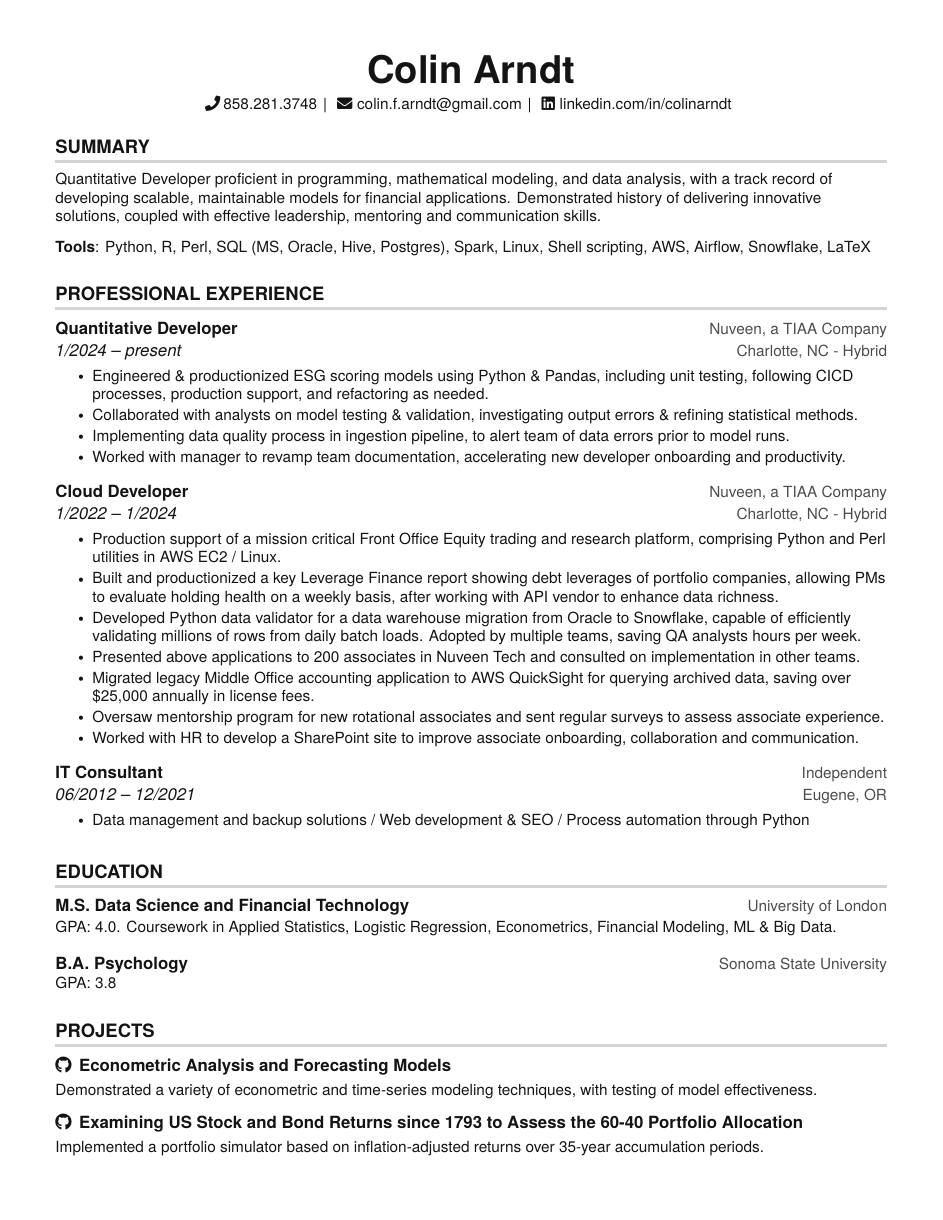
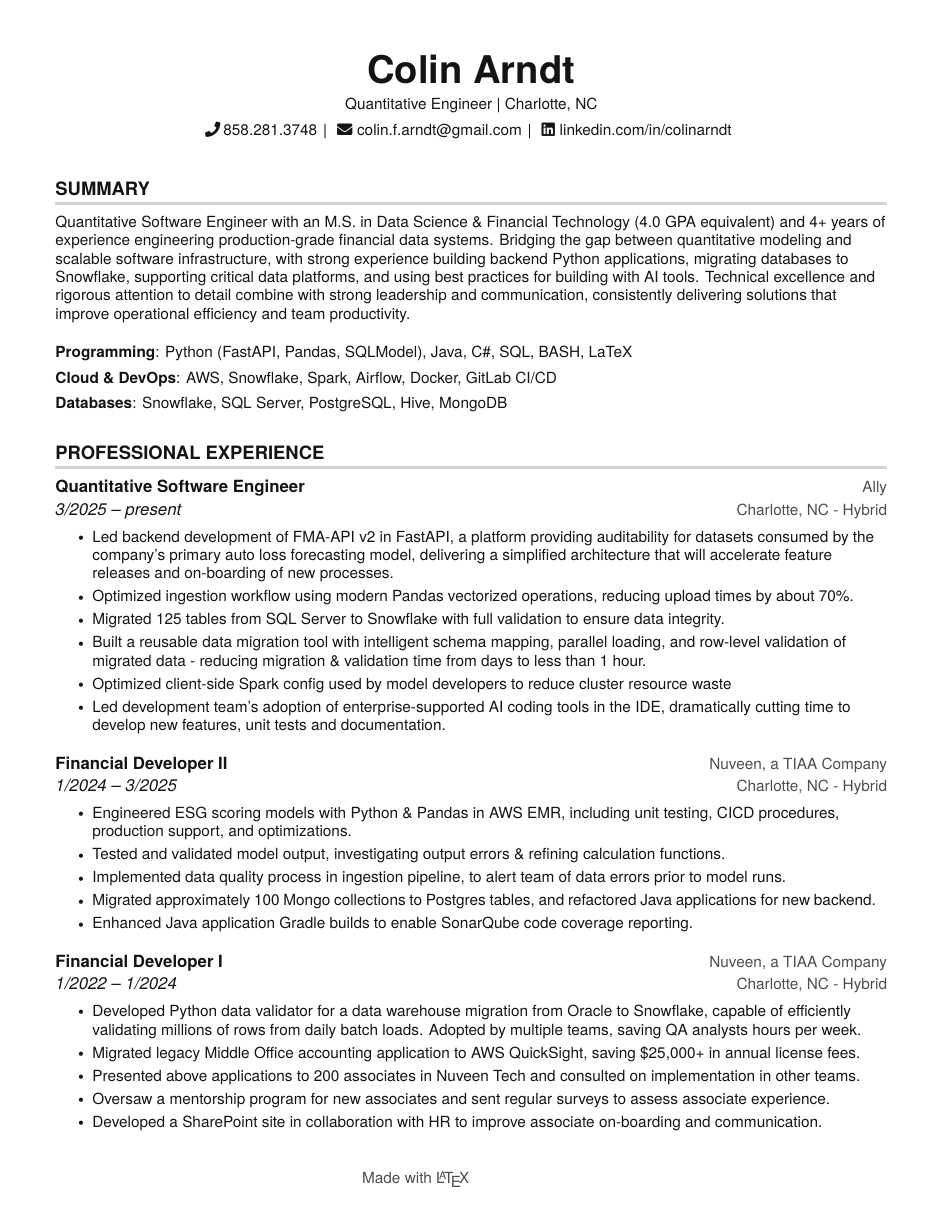
Before and after one commit to colinarndt/resume, a LaTeX CV (resume.tex): the whole page before the commit and page 1 of 2 after it. Compiled offline with pdfLaTeX.

Commit message:
Update resume.tex

```diff
--- a/resume.tex
+++ b/resume.tex
@@ -91,6 +91,10 @@
 % Ensure that generate pdf is machine readable/ATS parsable
 % \pdfgentounicode=1
 
+% --- ADDED FOOTER HERE ---
+\fancyfoot[C]{\small\color{dark-grey} Made with \LaTeX}
+% -------------------------
+
 %-------------------------
 % Custom commands
 \newcommand{\resumeItem}[1]{
@@ -141,8 +145,12 @@
 
 %----------HEADING----------
 \begin{center}
+    \vspace{7pt}
+
     \textbf{\Huge Colin Arndt} \\ \vspace{5pt}
     \small
+     Quantitative Engineer | Charlotte, NC  \\ \vspace{5pt}
+
     \faPhone \hspace{2pt}{858.281.3748} \hspace{1pt}|
     \hspace{1pt} \faEnvelope \hspace{3pt}{colin.f.arndt@gmail.com} \hspace{1pt}|
     %\hspace{1pt}{Charlotte, NC}
@@ -160,51 +168,76 @@
  \begin{itemize}[leftmargin=0in, label={}]
     \small{\item{
 
+       Quantitative Software Engineer with an M.S. in Data Science \& Financial Technology (4.0 GPA equivalent) and 4+ years of experience engineering production-grade financial data systems. Bridging the gap between quantitative modeling and scalable software infrastructure, with strong experience building backend Python applications, migrating databases to Snowflake, supporting critical data platforms, and using best practices for building with AI tools. Technical excellence and rigorous attention to detail combine with strong leadership and communication, consistently delivering solutions that improve operational efficiency and team productivity.
 
-       Quantitative Developer proficient in programming, mathematical modeling, and data analysis, with a track record of developing scalable, maintainable models for financial applications. Demonstrated history of delivering innovative solutions, coupled with effective leadership, mentoring and communication skills.
         }}
+
  \end{itemize}
 
 %-----------PROGRAMMING SKILLS-----------
+    \vspace{-11pt}
 
  \begin{itemize}[leftmargin=0in, label={}]
     \small{\item{
-     %\textbf{Skills}{: Financial data modelling, Cloud migrations, OOP, SDLC, Automation, AI \& Machine learning, Mentoring}\vspace{2pt} \\
-     \textbf{Tools}{: Python, R, Perl, SQL (MS, Oracle, Hive, Postgres), Spark, Linux, Shell scripting, AWS, Airflow, Snowflake, LaTeX}}}
-     %Docker, AWS, MATLAB
+
+\textbf{Programming}{: Python (FastAPI, Pandas, SQLModel), Java, C\#, SQL, BASH, LaTeX}
+
+\textbf{Cloud \& DevOps}{: AWS, Snowflake, Spark, Airflow, Docker, GitLab CI/CD}
+
+\textbf{Databases}{: Snowflake, SQL Server, PostgreSQL, Hive, MongoDB}}}
+
  \end{itemize}
+     \vspace{-11pt}
 
 %-----------EXPERIENCE-----------
 \section{PROFESSIONAL EXPERIENCE}
   \resumeSubHeadingListStart
 
       \resumeSubheading
-      {Quantitative Developer}{Nuveen, a TIAA Company}
-      {1/2024 -- present}{Charlotte, NC - Hybrid}
+      {Quantitative Software Engineer}{Ally}
+      {3/2025 -- present}{Charlotte, NC - Hybrid}
       \resumeItemListStart
-        \resumeItem{Engineered \& productionized ESG scoring models using Python \& Pandas, including unit testing, following CICD processes, production support, and refactoring as needed.}
-              \resumeItem{Collaborated with analysts on model testing \& validation, investigating output errors \& refining statistical methods.}
-               \resumeItem{Implementing data quality process in ingestion pipeline, to alert team of data errors prior to model runs.}               \resumeItem{Worked with manager to revamp team documentation, accelerating new developer onboarding and productivity.}
 
-        %\resumeItem{Collaborated with data science consultants to improve imputation, using KNN and CatBoost ML algorithms.}
-        %\resumeItem{Developing an NLP text extraction application to return related metrics for user-provided keywords from research documents.}
+        \resumeItem{Led backend development of FMA-API v2 in FastAPI, a platform providing auditability for datasets consumed by the company's primary auto loss forecasting model, delivering a simplified architecture that will accelerate feature releases and on-boarding of new processes.}
+
+\resumeItem{Optimized ingestion workflow using modern Pandas vectorized operations, reducing upload times by about 70\%.}
+
+\resumeItem{Migrated 125 tables from SQL Server to Snowflake with full validation to ensure data integrity.}
+
+\resumeItem{Built a reusable data migration tool with intelligent schema mapping, parallel loading, and row-level validation of migrated data - reducing migration \& validation time from days to less than 1 hour.}
+
+\resumeItem{Optimized client-side Spark config used by model developers to reduce cluster resource waste}
+
+\resumeItem{Led development team's adoption of enterprise-supported AI coding tools in the IDE, dramatically cutting time to develop new features, unit tests and documentation.}
+
+
+
+
+      \resumeItemListEnd
+       % \vspace{7pt}
+
+      \resumeSubheading
+      {Financial Developer II}{Nuveen, a TIAA Company}
+      {1/2024 -- 3/2025}{Charlotte, NC - Hybrid}
+      \resumeItemListStart
+        \resumeItem{Engineered ESG scoring models with Python \& Pandas in AWS EMR, including unit testing, CICD procedures, production support, and optimizations.}
+        \resumeItem{Tested and validated model output, investigating output errors \& refining calculation functions.}
+        \resumeItem{Implemented data quality process in ingestion pipeline, to alert team of data errors prior to model runs.}
+\resumeItem{Migrated approximately 100 Mongo collections to Postgres tables, and refactored Java applications for new backend.}
+\resumeItem{Enhanced Java application Gradle builds to enable SonarQube code coverage reporting.}
 
     \resumeItemListEnd
 
-    %\vspace{-20pt}
+    \resumeSubheading
+      {Financial Developer I}{Nuveen, a TIAA Company}
+      {1/2022 -- 1/2024}{Charlotte, NC - Hybrid}
+        \resumeItemListStart
 
-    \resumeSubheading
-      {Cloud Developer}{Nuveen, a TIAA Company}
-      {1/2022 -- 1/2024} {Charlotte, NC - Hybrid}
-      \resumeItemListStart
-        \resumeItem{Production support of a mission critical Front Office Equity trading and research platform, comprising Python and Perl utilities in AWS EC2 / Linux.}
-                 \resumeItem{Built and productionized a key Leverage Finance report showing debt leverages of portfolio companies, allowing PMs to evaluate holding health on a weekly basis, after working with API vendor to enhance data richness.}
         \resumeItem{Developed Python data validator for a data warehouse migration from Oracle to Snowflake, capable of efficiently validating millions of rows from daily batch loads. Adopted by multiple teams, saving QA analysts hours per week.}
+         \resumeItem{Migrated legacy Middle Office accounting application to AWS QuickSight, saving \$25,000+ in annual license fees.}
          \resumeItem{Presented above applications to 200 associates in Nuveen Tech and consulted on implementation in other teams.}
-         \resumeItem{Migrated legacy Middle Office accounting application to AWS QuickSight for querying archived data, saving over \$25,000 annually in license fees.}
-         \resumeItem{Oversaw mentorship program for new rotational associates and sent regular surveys to assess associate experience.}
-        \vspace{-12pt}
-         \resumeItem{Worked with HR to develop a SharePoint site to improve associate onboarding, collaboration and communication.}
+         \resumeItem{Oversaw a mentorship program for new associates and sent regular surveys to assess associate experience.}
+         \resumeItem{Developed a SharePoint site in collaboration with HR to improve associate on-boarding and communication.}
 
       \resumeItemListEnd
 
@@ -212,6 +245,5 @@
 
     \resumeSubheading
       {IT Consultant}{Independent}
-      {06/2012 -- 12/2021}{Eugene, OR}
+      {10/2019 -- 12/2021}{Remote}
       \resumeItemListStart
-        \resumeItem{Data management and backup solutions / Web development \& SEO / Process automation through Python}
@@ -233,6 +279,6 @@
         \vspace{-22pt}
         \begin{itemize}[leftmargin=0in, label={}]
     \small{\item{
-       GPA: 4.0. Coursework in Applied Statistics, Logistic Regression, Econometrics, Financial Modeling, ML \& Big Data.
+       GPA: 4.0 equivalent. Including Applied Statistics, Financial Markets, Econometrics \& Financial Modeling, ML \& Big Data.
     }}
  \end{itemize}
@@ -284,5 +326,4 @@
           \resumeProjectHeading
-          {\textbf{\href{https://github.com/colinarndt/long-term-stock-bond-allocation}{\faGithub \,  Examining US Stock and Bond Returns since 1793 to Assess the 60-40 Portfolio Allocation}}} {Nov. 2020 -- Dec. 2020}
+          {\textbf{\href{https://github.com/colinarndt/long-term-stock-bond-allocation}{\faGithub \, Back-testing Retirement Portfolio Allocations using 230 Years of US Market Data }}} {Nov. 2020 -- Dec. 2020}
                  \begin{itemize}[leftmargin=0in, label={}]
     \small{\item{
-        Implemented a portfolio simulator based on inflation-adjusted returns over 35-year accumulation periods.
```
Also changed, not shown: resume.tex (86 more changed lines). Lines whose indentation alone changed are shown as unchanged.
